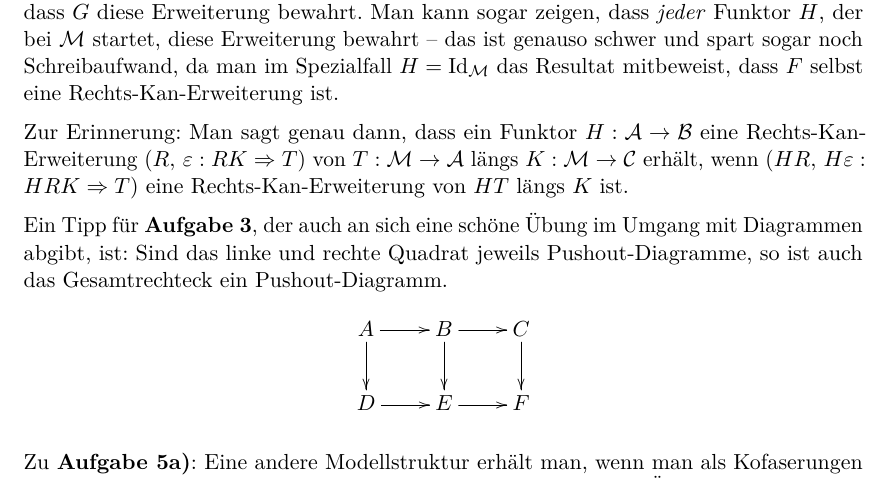
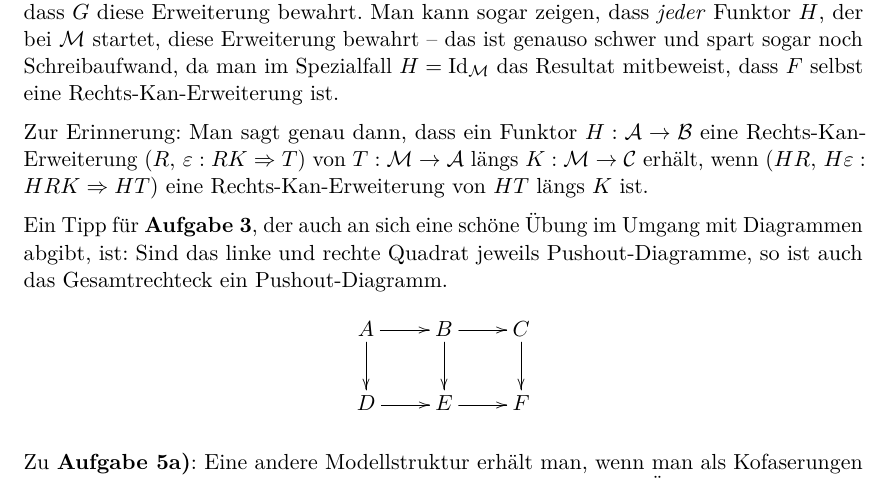
Before and after one commit to iblech/modellkategorien, a LaTeX document (guide04.tex): part of the page, cut so that both start at the same text. Compiled offline with pdfLaTeX.

Commit message:
Update guide04.tex

```diff
--- a/guide04.tex
+++ b/guide04.tex
@@ -20,7 +20,7 @@ dass~$F$ selbst eine Rechts-Kan-Erweiterung ist.
 Zur Erinnerung: Man sagt genau dann, dass ein Funktor~$H : \A \to \B$ eine
 Rechts-Kan-Erweiterung~$(R,\,\varepsilon : RK \Rightarrow T)$ von~$T : \M \to
 \A$ längs~$K : \M \to \C$ erhält, wenn~$(HR,\,H\varepsilon : HRK \Rightarrow
-T)$ eine Rechts-Kan-Erweiterung von~$HT$ längs~$K$ ist.
+HT)$ eine Rechts-Kan-Erweiterung von~$HT$ längs~$K$ ist.
 
 Ein Tipp für \textbf{Aufgabe 3}, der auch an sich eine schöne Übung im Umgang
 mit Diagrammen abgibt, ist: Sind das linke und rechte Quadrat jeweils
```
